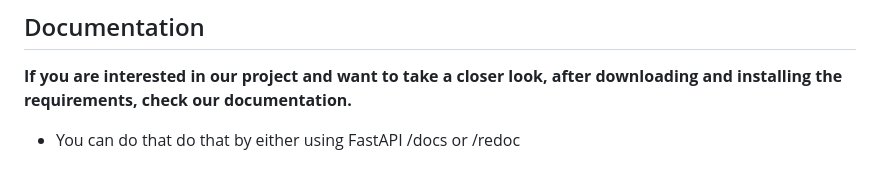
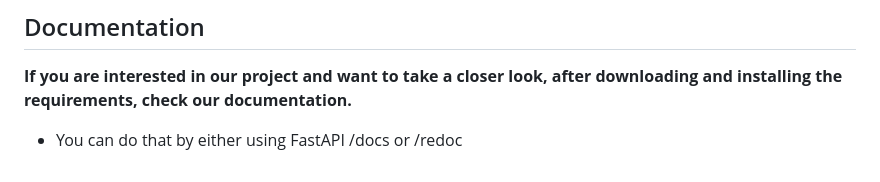
Before and after one commit to TA-OOP-TEAMWORK-PROJECT/Virtual-Wallet, a Markdown page: README.md, the part around the change. Drawn GitHub-style.

Commit message:
syntax error fix

```diff
--- a/README.md
+++ b/README.md
@@ -896,4 +896,4 @@ pip install aiohttp anyio APScheduler bcrypt certifi cffi charset-normalizer col
 
 **If you are interested in our project and want to take a closer look, after downloading and installing the requirements, check our documentation.**
 
-- You can do that do that by either using FastAPI /docs or /redoc
+- You can do that by either using FastAPI /docs or /redoc
```
